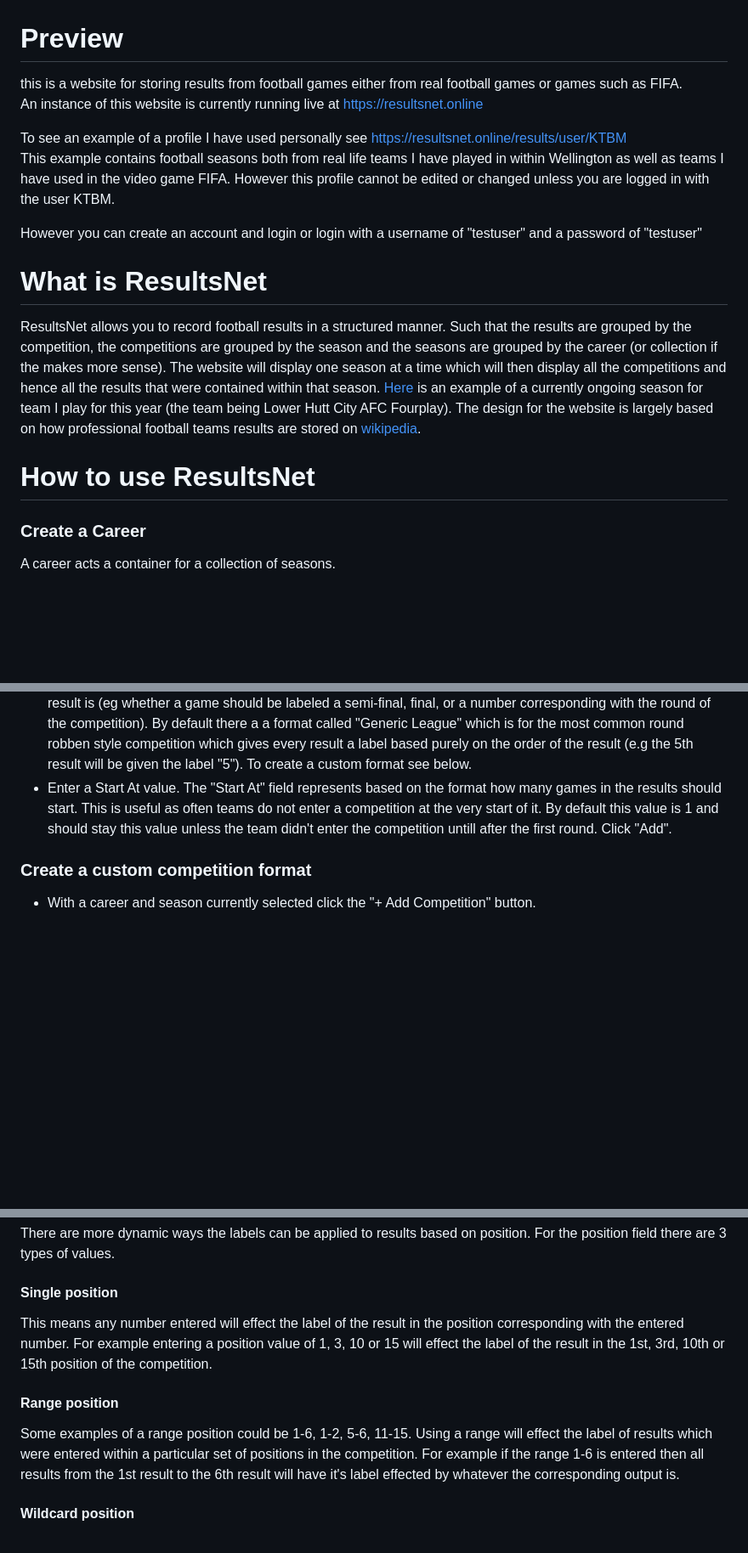
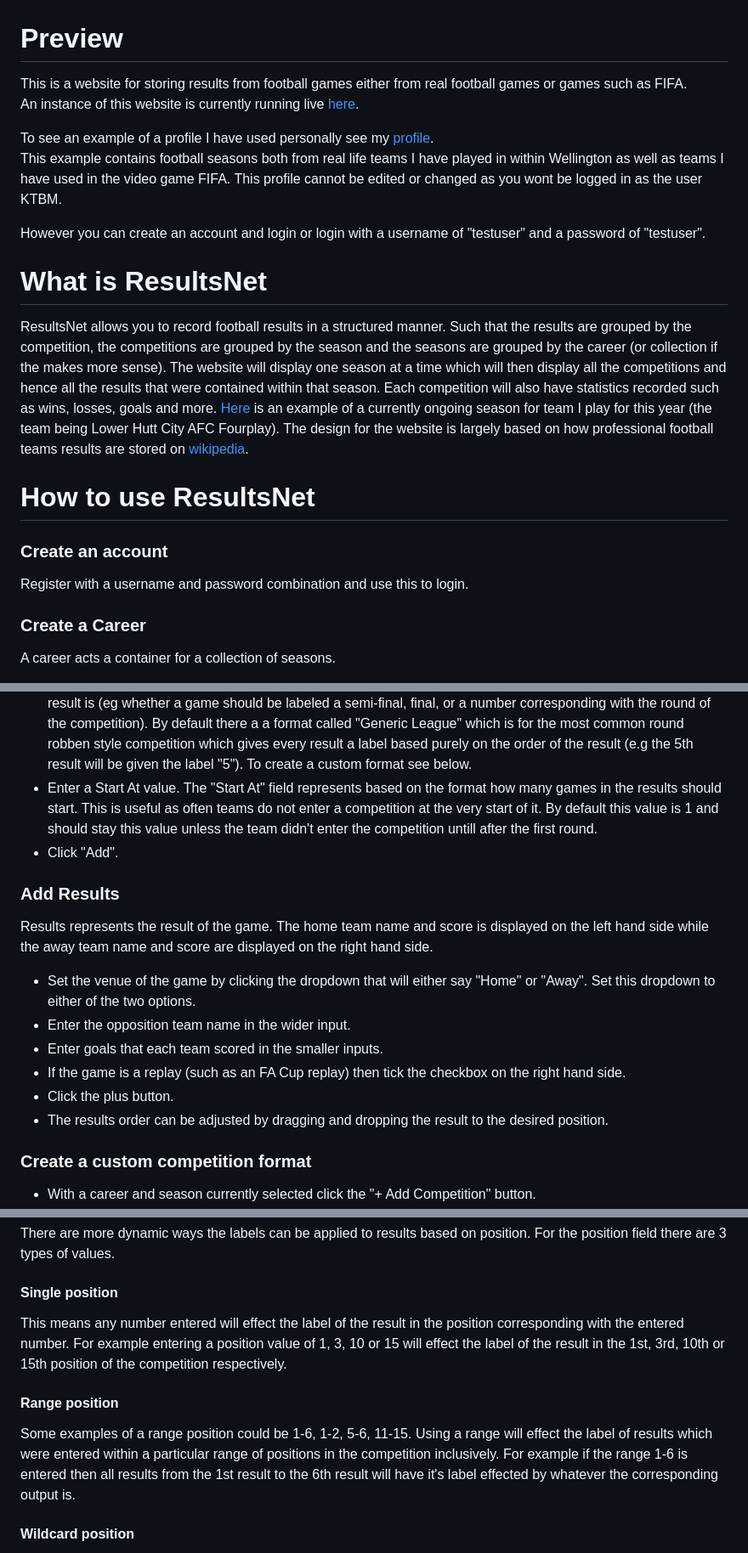
Before and after one commit to KTBM11/ResultsNet, a Markdown page: README.md, 3 parts joined by grey strips. Shown at 85% size. Rendered like a GitHub page; blank space fills up the shorter version.

```diff
--- a/README.md
+++ b/README.md
@@ -1,14 +1,16 @@
 # Preview
-this is a website for storing results from football games either from real football games or games such as FIFA.
-An instance of this website is currently running live at https://resultsnet.online
+This is a website for storing results from football games either from real football games or games such as FIFA.
+An instance of this website is currently running live [here](https://resultsnet.online).
 
-To see an example of a profile I have used personally see https://resultsnet.online/results/user/KTBM
-This example contains football seasons both from real life teams I have played in within Wellington as well as teams I have used in the video game FIFA. However this profile cannot be edited or changed unless you are logged in with the user KTBM.
+To see an example of a profile I have used personally see my [profile](https://resultsnet.online/results/user/KTBM).
+This example contains football seasons both from real life teams I have played in within Wellington as well as teams I have used in the video game FIFA. This profile cannot be edited or changed as you wont be logged in as the user KTBM.
 
-However you can create an account and login or login with a username of "testuser" and a password of "testuser"
+However you can create an account and login or login with a username of "testuser" and a password of "testuser".
 # What is ResultsNet
-ResultsNet allows you to record football results in a structured manner. Such that the results are grouped by the competition, the competitions are grouped by the season and the seasons are grouped by the career (or collection if the makes more sense). The website will display one season at a time which will then display all the competitions and hence all the results that were contained within that season. [Here](https://resultsnet.online/results/user/KTBM/0e3330a8-71cf-4938-aca4-d525c79a4029/1dc9ac48-f990-4494-8105-92af01d75b8c) is an example of a currently ongoing season for team I play for this year (the team being Lower Hutt City AFC Fourplay). The design for the website is largely based on how professional football teams results are stored on [wikipedia](https://en.wikipedia.org/wiki/2016%E2%80%9317_Chelsea_F.C._season#Competitions).
+ResultsNet allows you to record football results in a structured manner. Such that the results are grouped by the competition, the competitions are grouped by the season and the seasons are grouped by the career (or collection if the makes more sense). The website will display one season at a time which will then display all the competitions and hence all the results that were contained within that season. Each competition will also have statistics recorded such as wins, losses, goals and more. [Here](https://resultsnet.online/results/user/KTBM/0e3330a8-71cf-4938-aca4-d525c79a4029/1dc9ac48-f990-4494-8105-92af01d75b8c) is an example of a currently ongoing season for team I play for this year (the team being Lower Hutt City AFC Fourplay). The design for the website is largely based on how professional football teams results are stored on [wikipedia](https://en.wikipedia.org/wiki/2016%E2%80%9317_Chelsea_F.C._season#Competitions).
 # How to use ResultsNet
+### Create an account
+Register with a username and password combination and use this to login.
 ### Create a Career
 A career acts a container for a collection of seasons.
 * To create a career click on the tab which says "Filter by Career" then click "Add Career".
@@ -24,7 +26,15 @@ A competition is used to record results that occured within a particular competi
 * Give the competition a name.
 * Select a format. A format is what decides what label a result should have based on how many games in the result is (eg whether a game should be labeled a semi-final, final, or a number corresponding with the round of the competition). By default there a a format called "Generic League" which is for the most common round robben style competition which gives every result a label based purely on the order of the result (e.g the 5th result will be given the label "5"). To create a custom format see below.
 * Enter a Start At value. The "Start At" field represents based on the format how many games in the results should start. This is useful as often teams do not enter a competition at the very start of it. By default this value is 1 and should stay this value unless the team didn't enter the competition untill after the first round.
-Click "Add".
+* Click "Add".
+### Add Results
+Results represents the result of the game. The home team name and score is displayed on the left hand side while the away team name and score are displayed on the right hand side.
+* Set the venue of the game by clicking the dropdown that will either say "Home" or "Away". Set this dropdown to either of the two options.
+* Enter the opposition team name in the wider input.
+* Enter goals that each team scored in the smaller inputs.
+* If the game is a replay (such as an FA Cup replay) then tick the checkbox on the right hand side.
+* Click the plus button.
+* The results order can be adjusted by dragging and dropping the result to the desired position.
 ### Create a custom competition format
 * With a career and season currently selected click the "+ Add Competition" button.
 * Click the "Select Format" dropdown.
@@ -35,10 +45,10 @@ Click "Add".
 There are more dynamic ways the labels can be applied to results based on position.
 For the position field there are 3 types of values.
 #### Single position
-This means any number entered will effect the label of the result in the position corresponding with the entered number. For example entering a position value of 1, 3, 10 or 15 will effect the label of the result in the 1st, 3rd, 10th or 15th position of the competition.
+This means any number entered will effect the label of the result in the position corresponding with the entered number. For example entering a position value of 1, 3, 10 or 15 will effect the label of the result in the 1st, 3rd, 10th or 15th position of the competition respectively.
 #### Range position
 Some examples of a range position could be 1-6, 1-2, 5-6, 11-15.
-Using a range will effect the label of results which were entered within a particular set of positions in the competition. For example if the range 1-6 is entered then all results from the 1st result to the 6th result will have it's label effected by whatever the corresponding output is.
+Using a range will effect the label of results which were entered within a particular range of positions in the competition inclusively. For example if the range 1-6 is entered then all results from the 1st result to the 6th result will have it's label effected by whatever the corresponding output is.
 #### Wildcard position
 A wildcard position is when the * character is entered in the position input.
 The wildcard position effects every result that is not already covered by either the single position or range position. For example if use a position of * and an output of "game" then every result with have the label "game" applied to it.
```
